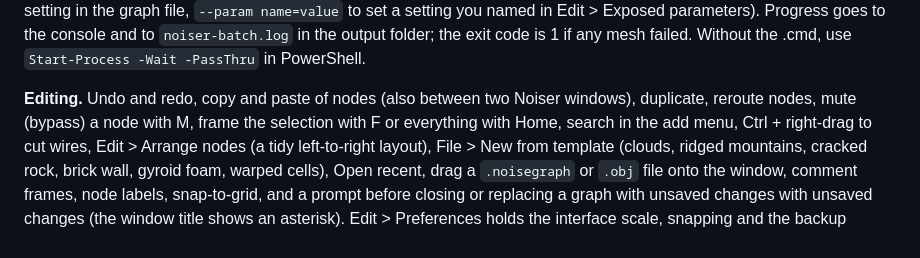
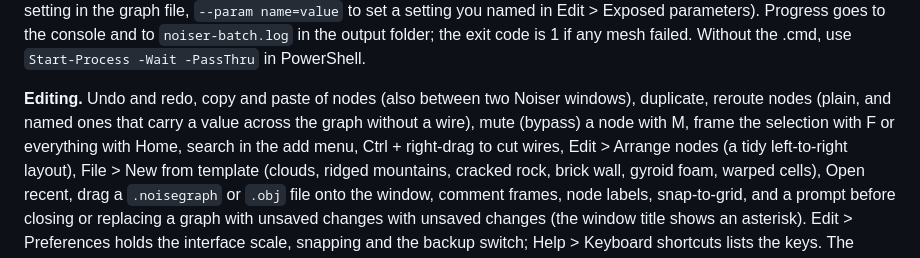
Before and after one commit to simenstroek/Noiser, a Markdown page: README.md, the part around one of its changes. GitHub-like rendering.

```diff
--- a/README.md
+++ b/README.md
@@ -92,7 +97,7 @@ reported and the rest continue; nothing is ever overwritten. Without a window, s
 `--format obj|ply`, `--cull`, `--mask KIND`, `--manifest meshes.json` for per-mesh settings (a list of `{"file": ..., "amount": ..., "tile": ..., "size": ..., "seed": ..., "res": ..., "grid-res": ..., "cull": ..., "mask": [...], "params": {...}}`), `--set 3.scale=8` to override a node setting in the graph file, `--param name=value` to set a setting you named in Edit > Exposed parameters). Progress goes to the console and to `noiser-batch.log` in the output
 folder; the exit code is 1 if any mesh failed. Without the .cmd, use `Start-Process -Wait -PassThru` in PowerShell.
 
-**Editing.** Undo and redo, copy and paste of nodes (also between two Noiser windows), duplicate, reroute nodes, mute (bypass) a
+**Editing.** Undo and redo, copy and paste of nodes (also between two Noiser windows), duplicate, reroute nodes (plain, and named ones that carry a value across the graph without a wire), mute (bypass) a
 node with M, frame the selection with F or everything with Home, search in the add menu, Ctrl + right-drag to cut wires, Edit > Arrange nodes (a tidy left-to-right layout), File > New from template
 (clouds, ridged mountains, cracked rock, brick wall, gyroid foam, warped cells), Open recent, drag a `.noisegraph` or `.obj` file
 onto the window, comment frames, node labels, snap-to-grid, and a prompt before closing or replacing a graph with unsaved changes with unsaved changes (the window title shows an asterisk).
```
Also changed, not shown: other parts of README.md (+5 -0 lines), docs/screenshots/clouds-cloud.png (added), docs/screenshots/coral-monkey.png (added), docs/screenshots/rock-mesh.png (added), docs/screenshots/rock-sphere.png (added), docs/screenshots/sponge-box.png (added), 2 other files.
